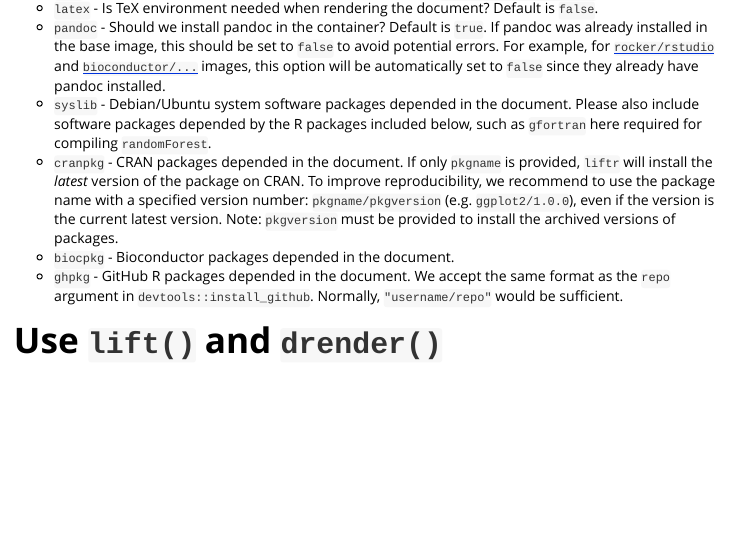
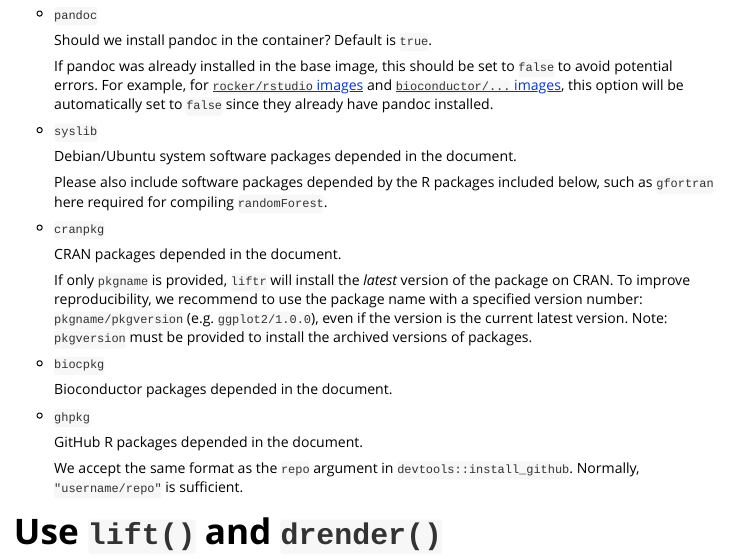
Before and after one commit to nanxstats/liftr, an R Markdown document (vignettes/liftr-intro.Rmd): the page in a window 1100 px wide, from 1120 px down before the commit and from 1200 px down after it. Rendered offline with R 4.5, knitr and Pandoc, with nearby package versions.

Commit message:
convert list to definition list

```diff
--- a/vignettes/liftr-intro.Rmd
+++ b/vignettes/liftr-intro.Rmd
@@ -63,6 +61,0 @@ All available metadata fields are expained below.
-  * `latex` - Is TeX environment needed when rendering the document? Default is `false`.
-  * `pandoc` - Should we install pandoc in the container? Default is `true`. If pandoc was already installed in the base image, this should be set to `false` to avoid potential errors. For example, for [`rocker/rstudio`](https://registry.hub.docker.com/u/rocker/rstudio/) and [`bioconductor/...`](https://www.bioconductor.org/help/docker/) images, this option will be automatically set to `false` since they already have pandoc installed.
-  * `syslib` - Debian/Ubuntu system software packages depended in the document. Please also include software packages depended by the R packages included below, such as `gfortran` here required for compiling `randomForest`.
-  * `cranpkg` - CRAN packages depended in the document. If only `pkgname` is provided, `liftr` will install the _latest_ version of the package on CRAN. To improve reproducibility, we recommend to use the package name with a specified version number: `pkgname/pkgversion` (e.g. `ggplot2/1.0.0`), even if the version is the current latest version. Note: `pkgversion` must be provided to install the archived versions of packages.
-  * `biocpkg` - Bioconductor packages depended in the document.
-  * `ghpkg` - GitHub R packages depended in the document. We accept the same format as the `repo` argument in `devtools::install_github`. Normally, `"username/repo"` would be sufficient.
@@ -69,3 +71,43 @@ All available metadata fields are expained below.
+- `pandoc`
+
+    Should we install pandoc in the container? Default is `true`.
+
+    If pandoc was already installed in the base image, this should be
+    set to `false` to avoid potential errors. For example, for
+    [`rocker/rstudio` images](https://registry.hub.docker.com/u/rocker/rstudio/)
+    and [`bioconductor/...` images](https://www.bioconductor.org/help/docker/),
+    this option will be automatically set to `false` since they already
+    have pandoc installed.
+
+- `syslib`
+
+    Debian/Ubuntu system software packages depended in the document.
+
+    Please also include software packages depended by the R packages
+    included below, such as `gfortran` here required for compiling
+    `randomForest`.
+
+- `cranpkg`
+
+    CRAN packages depended in the document.
+
+    If only `pkgname` is provided, `liftr` will install the _latest_
+    version of the package on CRAN. To improve reproducibility,
+    we recommend to use the package name with a specified version number:
+    `pkgname/pkgversion` (e.g. `ggplot2/1.0.0`), even if the version
+    is the current latest version. Note: `pkgversion` must be provided
+    to install the archived versions of packages.
+
+- `biocpkg`
+
+    Bioconductor packages depended in the document.
+
+- `ghpkg`
+
+    GitHub R packages depended in the document.
+
+    We accept the same format as the `repo` argument in
+    `devtools::install_github`. Normally, `"username/repo"` is sufficient.
 
 # Use `lift()` and `drender()`
 
```
Also changed, not shown: vignettes/liftr-intro.Rmd (10 more changed lines).
